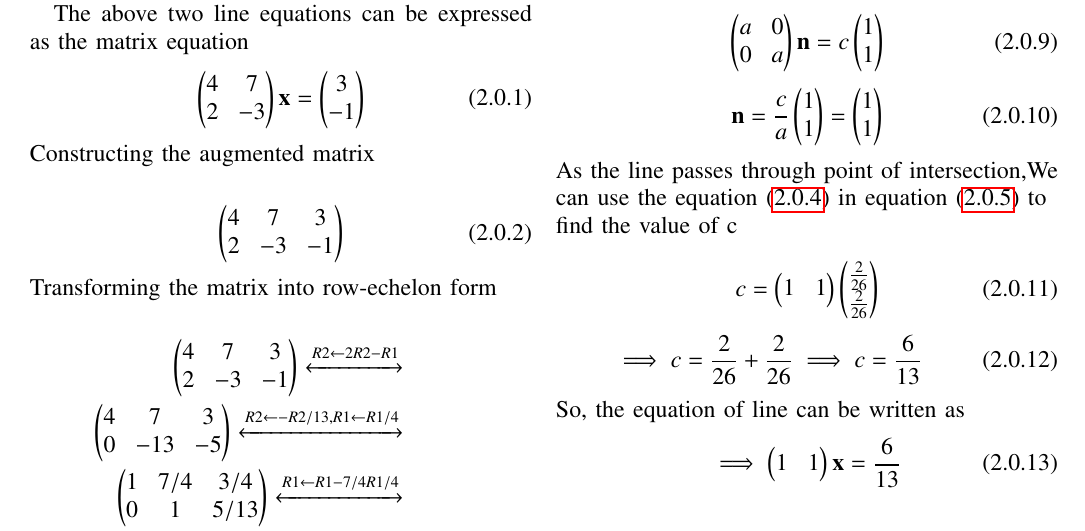
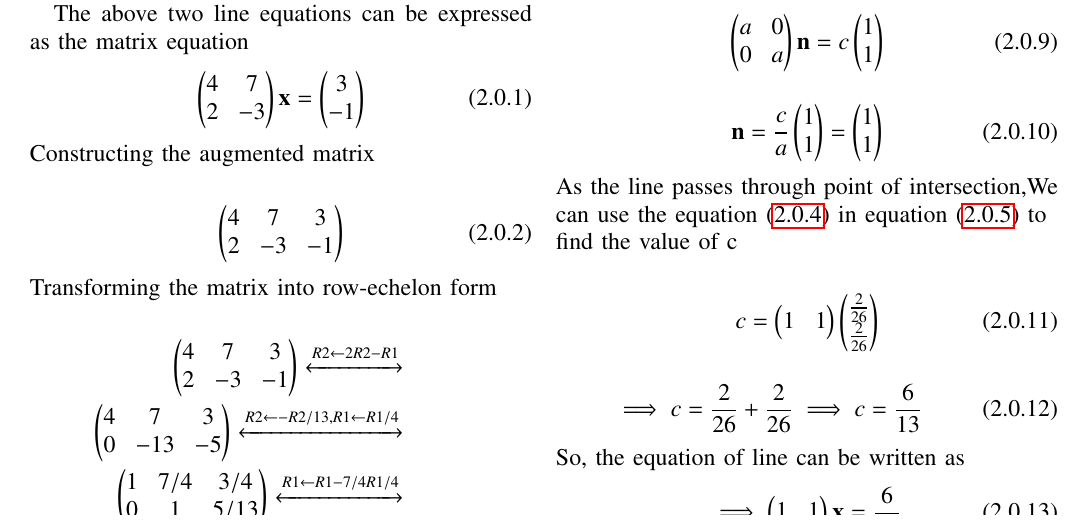
Before and after one commit to pavanmanesh/EE5609, a LaTeX paper (output.tex): part of page 1 of 2, cut so that both start at the same text. Compiled offline with pdfLaTeX.

Commit message:
Update output.tex

```diff
--- a/output.tex
+++ b/output.tex
@@ -248,27 +248,27 @@
     As the intercepts are equal,Let a=b
-    \begin{equation}
+    \begin{align}
     \myvec{a & 0 \\ 0 & a}\vec{n} = c \myvec{1 \\ 1}
-    \end{equation}
-    \begin{equation}
+    \end{align}
+    \begin{align}
     \vec{n} = \frac{c}{a}\myvec{1\\1} = \myvec{1\\1}
-    \end{equation}
+    \end{align}
     As the line passes through point of intersection,We can use the equation \eqref{expk} in equation \eqref{equ} to find the value of c\\
-    \begin{equation}
+    \begin{align}
     c=
     \myvec{1 & 1}
     \myvec{\frac{2}{26} \\
     	\frac{2}{26} }
-    \end{equation}
-    \begin{equation}
+    \end{align}
+    \begin{align}
     \implies c=\frac{2}{26}+\frac{2}{26}
     \implies c=\frac{6}{13}
-    \end{equation}
+    \end{align}
     So, the equation of line can be written as
-    \begin{equation}
+    \begin{align}
     \implies
     \myvec{1 & 1}
     	{\vec{x}} = \frac{6}{13}
-    \end{equation}
+    \end{align}
     \begin{figure}[!ht]
     \centering
     \includegraphics[width=\columnwidth]{Assignment_1}
```
Also changed, not shown: output.tex (8 more changed lines).
